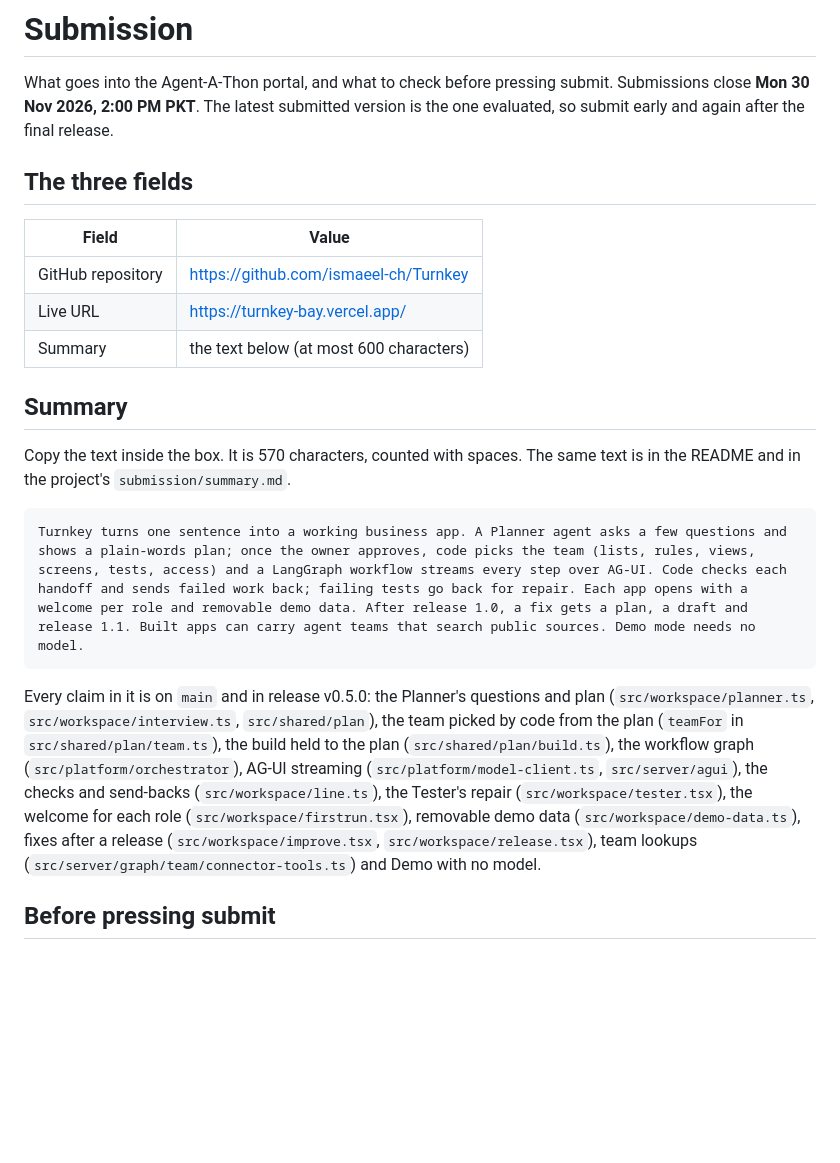
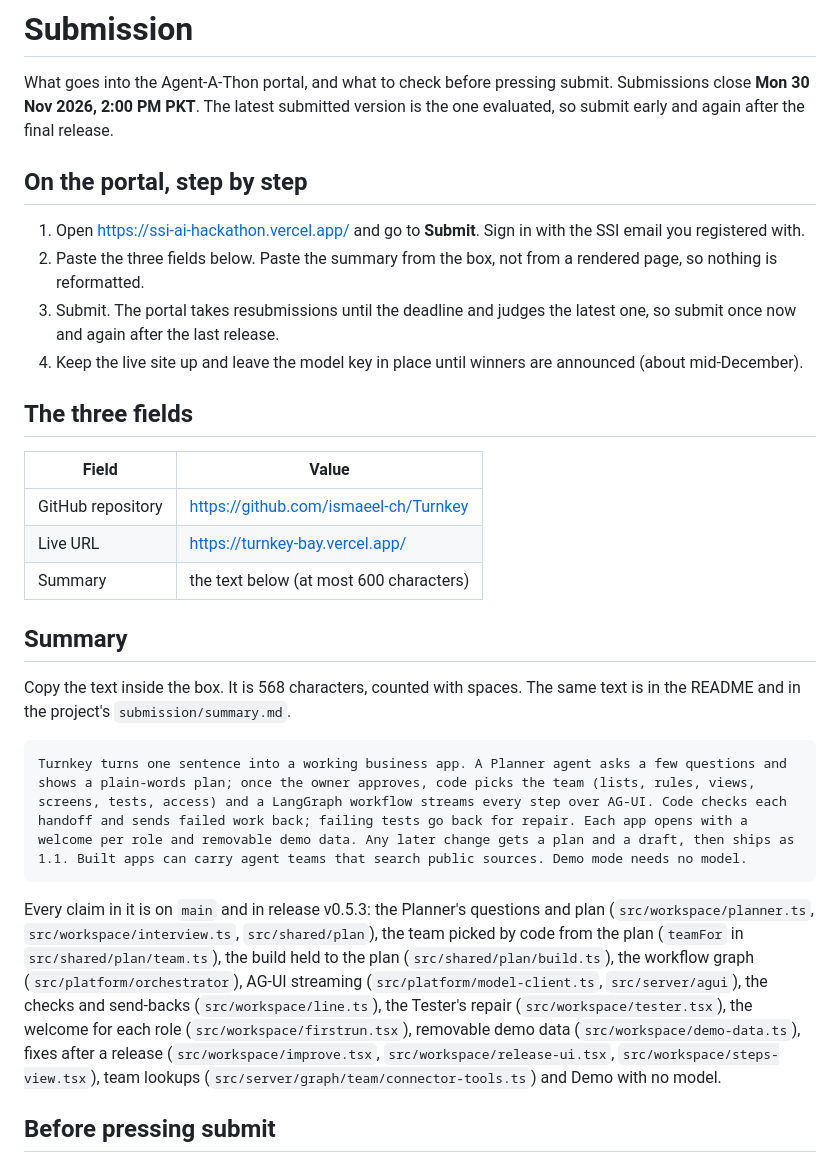
Before and after one commit to ismaeel-ch/Turnkey, a Markdown page: docs/hackathon/submission.md, the part around the change. Drawn GitHub-style; blank space fills up the shorter version.

````diff
--- a/docs/hackathon/submission.md
+++ b/docs/hackathon/submission.md
@@ -3,6 +3,14 @@
 What goes into the Agent-A-Thon portal, and what to check before pressing submit. Submissions close
 **Mon 30 Nov 2026, 2:00 PM PKT**. The latest submitted version is the one evaluated, so submit early and again after
 the final release.
+
+## On the portal, step by step
+
+1. Open https://ssi-ai-hackathon.vercel.app/ and go to **Submit**. Sign in with the SSI email you registered with.
+2. Paste the three fields below. Paste the summary from the box, not from a rendered page, so nothing is reformatted.
+3. Submit. The portal takes resubmissions until the deadline and judges the latest one, so submit once now and again
+   after the last release.
+4. Keep the live site up and leave the model key in place until winners are announced (about mid-December).
 
 ## The three fields
 
@@ -14,20 +22,20 @@ the final release.
 
 ## Summary
 
-Copy the text inside the box. It is 570 characters, counted with spaces. The same text is in the README and in
+Copy the text inside the box. It is 568 characters, counted with spaces. The same text is in the README and in
 the project's `submission/summary.md`.
 
 ```text
-Turnkey turns one sentence into a working business app. A Planner agent asks a few questions and shows a plain-words plan; once the owner approves, code picks the team (lists, rules, views, screens, tests, access) and a LangGraph workflow streams every step over AG-UI. Code checks each handoff and sends failed work back; failing tests go back for repair. Each app opens with a welcome per role and removable demo data. After release 1.0, a fix gets a plan, a draft and release 1.1. Built apps can carry agent teams that search public sources. Demo mode needs no model.
+Turnkey turns one sentence into a working business app. A Planner agent asks a few questions and shows a plain-words plan; once the owner approves, code picks the team (lists, rules, views, screens, tests, access) and a LangGraph workflow streams every step over AG-UI. Code checks each handoff and sends failed work back; failing tests go back for repair. Each app opens with a welcome per role and removable demo data. Any later change gets a plan and a draft, then ships as 1.1. Built apps can carry agent teams that search public sources. Demo mode needs no model.
 ```
 
-Every claim in it is on `main` and in release v0.5.0: the Planner's questions and plan (`src/workspace/planner.ts`,
+Every claim in it is on `main` and in release v0.5.3: the Planner's questions and plan (`src/workspace/planner.ts`,
 `src/workspace/interview.ts`, `src/shared/plan`), the team picked by code from the plan (`teamFor` in
 `src/shared/plan/team.ts`), the build held to the plan (`src/shared/plan/build.ts`), the workflow graph
 (`src/platform/orchestrator`), AG-UI streaming (`src/platform/model-client.ts`, `src/server/agui`), the checks and
 send-backs (`src/workspace/line.ts`), the Tester's repair (`src/workspace/tester.tsx`), the welcome for each role
 (`src/workspace/firstrun.tsx`), removable demo data (`src/workspace/demo-data.ts`), fixes after a release
-(`src/workspace/improve.tsx`, `src/workspace/release.tsx`), team lookups (`src/server/graph/team/connector-tools.ts`)
+(`src/workspace/improve.tsx`, `src/workspace/release-ui.tsx`, `src/workspace/steps-view.tsx`), team lookups (`src/server/graph/team/connector-tools.ts`)
 and Demo with no model.
 
 ## Before pressing submit
````
Also changed, not shown: README.md (+25 -9 lines), docs/hackathon/demo-video.md (+2 -2 lines), docs/images/build-steps.png, docs/images/demo-data-removed.png, docs/images/first-use.png, docs/images/fix-after-release.png, docs/images/release-again.png (added), docs/images/versions.png, 1 other file.
